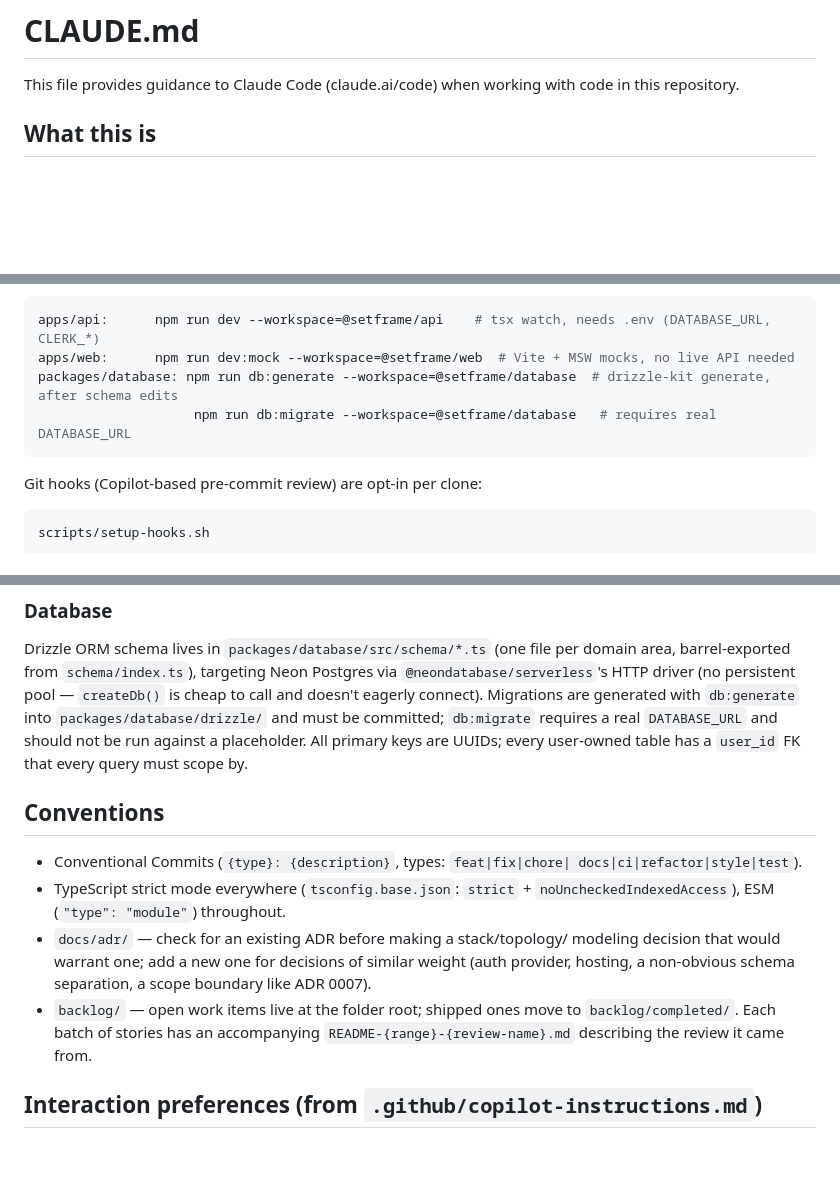
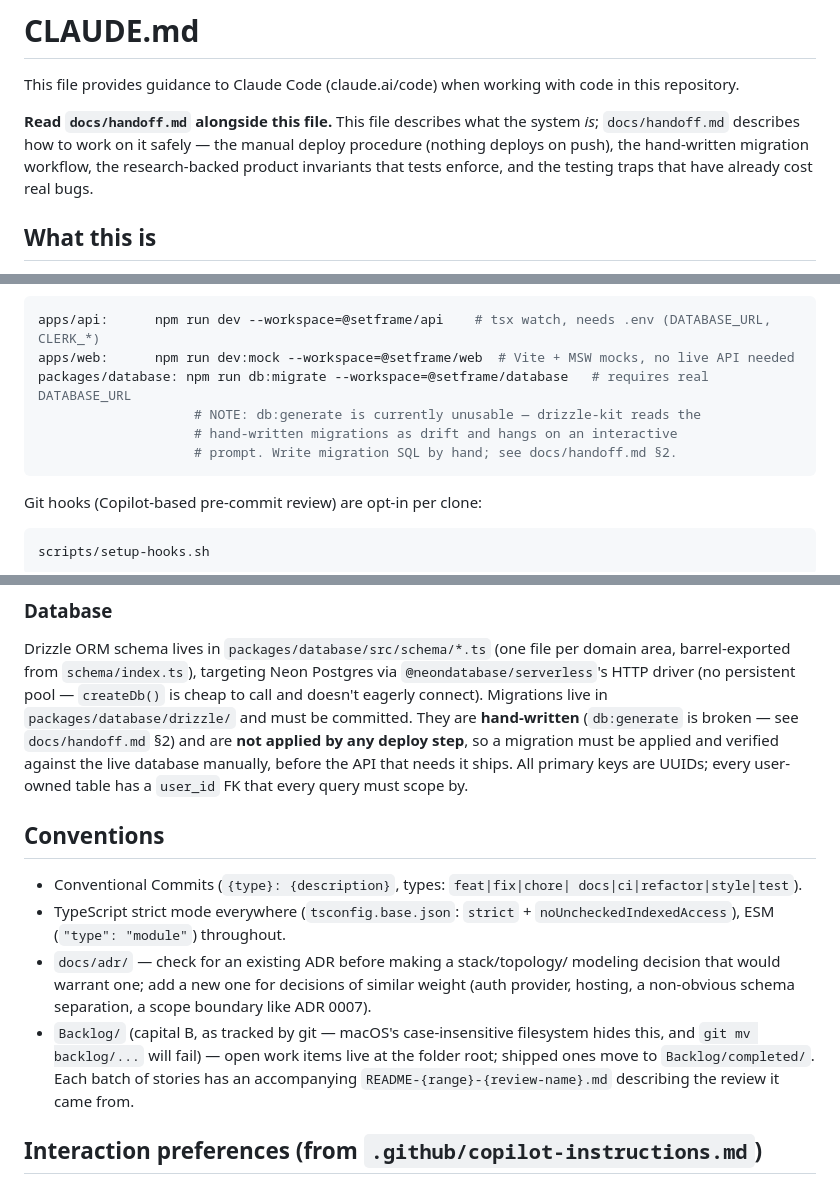
Before and after one commit to ksullivan91/setframe, a Markdown page: CLAUDE.md, 3 parts joined by grey strips. Drawn GitHub-style; blank space fills up the shorter version.

````diff
--- a/CLAUDE.md
+++ b/CLAUDE.md
@@ -1,6 +1,12 @@
 # CLAUDE.md
 
 This file provides guidance to Claude Code (claude.ai/code) when working with code in this repository.
+
+**Read `docs/handoff.md` alongside this file.** This file describes what
+the system *is*; `docs/handoff.md` describes how to work on it safely —
+the manual deploy procedure (nothing deploys on push), the hand-written
+migration workflow, the research-backed product invariants that tests
+enforce, and the testing traps that have already cost real bugs.
 
 ## What this is
 
@@ -46,8 +52,10 @@ Other per-workspace commands:
 ```bash
 apps/api:      npm run dev --workspace=@setframe/api    # tsx watch, needs .env (DATABASE_URL, CLERK_*)
 apps/web:      npm run dev:mock --workspace=@setframe/web  # Vite + MSW mocks, no live API needed
-packages/database: npm run db:generate --workspace=@setframe/database  # drizzle-kit generate, after schema edits
-                    npm run db:migrate --workspace=@setframe/database   # requires real DATABASE_URL
+packages/database: npm run db:migrate --workspace=@setframe/database   # requires real DATABASE_URL
+                    # NOTE: db:generate is currently unusable — drizzle-kit reads the
+                    # hand-written migrations as drift and hangs on an interactive
+                    # prompt. Write migration SQL by hand; see docs/handoff.md §2.
 ```
 
 Git hooks (Copilot-based pre-commit review) are opt-in per clone:
@@ -191,10 +199,11 @@ Clerk `SignedIn`/`SignedOut` gate). Mobile routing is file-based
 Drizzle ORM schema lives in `packages/database/src/schema/*.ts` (one file
 per domain area, barrel-exported from `schema/index.ts`), targeting Neon
 Postgres via `@neondatabase/serverless`'s HTTP driver (no persistent pool —
-`createDb()` is cheap to call and doesn't eagerly connect). Migrations are
-generated with `db:generate` into `packages/database/drizzle/` and must be
-committed; `db:migrate` requires a real `DATABASE_URL` and should not be
-run against a placeholder. All primary keys are UUIDs; every user-owned
+`createDb()` is cheap to call and doesn't eagerly connect). Migrations live in
+`packages/database/drizzle/` and must be committed. They are **hand-written**
+(`db:generate` is broken — see `docs/handoff.md` §2) and are **not applied
+by any deploy step**, so a migration must be applied and verified against
+the live database manually, before the API that needs it ships. All primary keys are UUIDs; every user-owned
 table has a `user_id` FK that every query must scope by.
 
 ## Conventions
@@ -208,8 +217,9 @@ table has a `user_id` FK that every query must scope by.
   modeling decision that would warrant one; add a new one for decisions of
   similar weight (auth provider, hosting, a non-obvious schema separation,
   a scope boundary like ADR 0007).
-- `backlog/` — open work items live at the folder root; shipped ones move
-  to `backlog/completed/`. Each batch of stories has an accompanying
+- `Backlog/` (capital B, as tracked by git — macOS's case-insensitive
+  filesystem hides this, and `git mv backlog/...` will fail) — open work
+  items live at the folder root; shipped ones move to `Backlog/completed/`. Each batch of stories has an accompanying
   `README-{range}-{review-name}.md` describing the review it came from.
 
 ## Interaction preferences (from `.github/copilot-instructions.md`)
````
Also changed, not shown: docs/handoff.md (added, +261 -0 lines).
